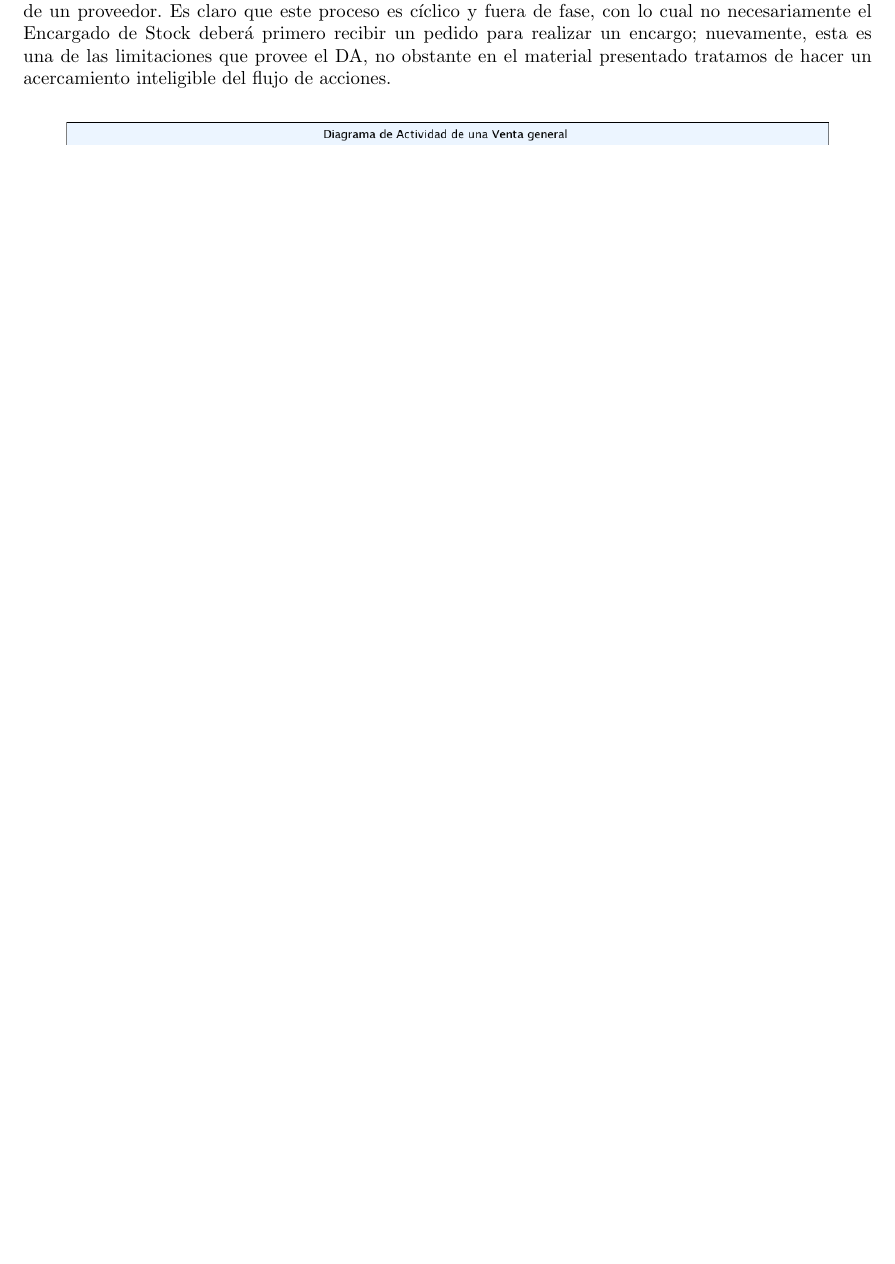
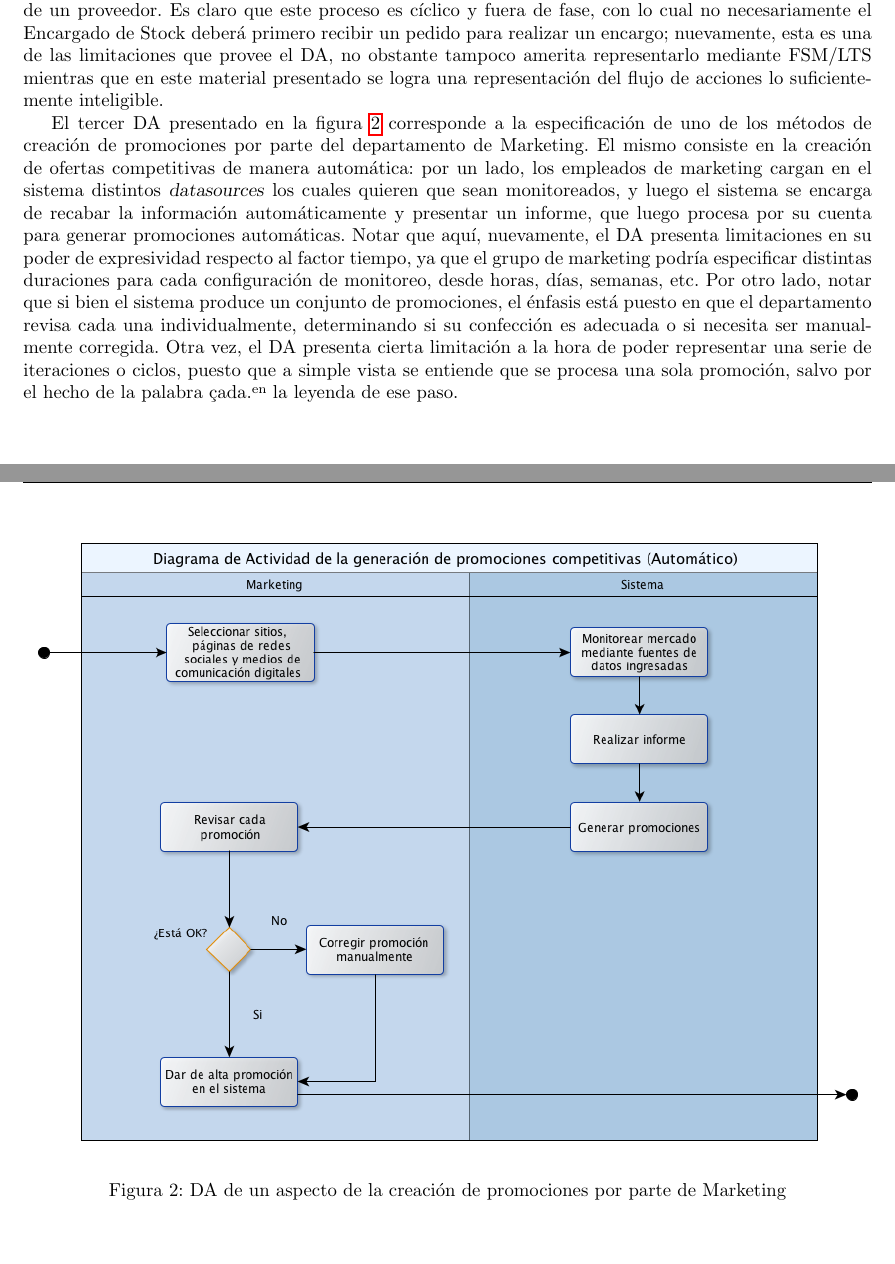
Before and after one commit to tonchis/ingenieria-1, a LaTeX document (tp2/informe/main.tex, which reads tp2/informe/desarrollo.tex): part of page 4 of 12 before the commit and two parts of pages 4 and 6 of 14 after it, the two joined at a grey line, cut so that both start at the same text, the shorter picture padded with empty space. Compiled offline with pdfLaTeX.

Commit message:
completado DA informe

```diff
--- a/tp2/informe/desarrollo.tex
+++ b/tp2/informe/desarrollo.tex
@@ -8,8 +8,8 @@ Partiendo del diseño presentado en el trabajo anterior donde se buscó un siste
 
 En lo que respecta al comportamiento del sistema, puede decirse que existen tres flujos de actividad independientes: por un lado está la carga y descarga de stock, proceso que se lleva a cabo en el depósito correspondiente y que es fundamental para mantener un estado actualizado de las unidades en el sistema. Por otro lado se tiene la actividad deL departamento de marketing, la cual -dejando de lado las distintas alternativas implementativas propuestas anteriormente- consiste lisa y llanamente en la alta y baja de promociones en el sistema. Finalmente, el tercer gran hilo de actividad paralela consiste en la visita de los distintos vendedores a clientes y la concreción de ventas. Mediante esta abstracción podemos sintetizar los fenómenos que interactúan en el sistema observando estas tres actividades y analizando cómo se relacionan entre sí.\\
 \indent En la Figura~\ref{fig:da_ventaGral} se puede observar el DA correspondiente a una abstracción del proceso de venta mencionado. Resulta interesante notar que debido a la naturaleza de este modelo quedan implícitos los o-refinamientos correspondientes al diagrama de objetivos de la primera etapa del desarrollo de este sistema. Aquí se observa de manera transparente la interacción principal entre cliente y vendedor, y las acciones más importantes que realiza el vendedor sobre el sistema y éste de manera automática, ocultando las alternativas implementativas o comunicacionales. Esto pone el acento en el qué, y no en el cómo, dejando en claro el rol que juega cada actor de manera global. Otro aspecto que vale la pena destacar es que, más allá de la linealidad en el tiempo que presenta un circuito de flechas, el DA no permite representar fielmente un aspecto importante del sistema como lo es la ventana de tiempo de reserva de una promoción. Al pedir una reserva, el sistema realiza un chequeo de stock atómico mediante el cual, si hubiera disponibilidad, reserva las unidades para esa transacción durante 10 minutos. Durante este lapso el vendedor puede ultimar algunos detalles con el cliente y, principalmente, pedirle los datos a través de los cuales desea que se le facture la venta. Si bien esto se expresa en palabras, no se encontró una manera correcta dentro del modelo y que representara fielmente la situación en la cual se pudiera representar este lapso de tiempo durante el cual el cliente puede pedir la cancelación de la reserva (para cambiar de promoción o para simplemente no comprar nada) así como tampoco se pudo especificar que al agotarse el tiempo el sistema cancela la reserva automáticamente y se libera el stock restado. Este impedimento se verá subsanado en la sección \textbf{Máquinas de Estados Finitos} donde se modela el funcionamiento de los engranajes de la venta desde el sistema permitiendo enfatizar la sincronización y la temporalidad.\\
-\indent En cuanto al proceso de Stock, no resulta muy adecuado para especificar individualmente con este modelo puesto que no hay muchas interacciones y las pocas que hay resultan completamente asincrónicas, lo cual resulta muy dificil de comunicar correctamente en un DA. Por tal motivo se incluyó una parte de su funcionamiento en el DA de venta anterior, ya que en definitiva el envío al cliente de la mercadería forma parte del ciclo completo de una venta, sin embargo es importante recalcar que esto no necesariamente se produce inmediatamente después de la confirmación del departamento de Facturación, sino que el depósito de Stock tiene su propio esquema independiente de ingreso y egreso de mercadería. Por otro lado, también resulta oportuno recordar, según lo presentado en el anterior trabajo, que el las unidades se quitan del stock del sistema al momento de la reserva y mientras esta no sea cancelada (ni su posterior facturación anulada), las unidades no se restituyen con lo cual el egreso de equipos es independiente de esta resta del sistema. Para las actividades restantes del área de stock se incluye el DA de la figura~\ref{} en el que por decisión arbitraria la actividad descrita comienza mediante el envío de un pedido por parte de un proveedor. Es claro que este proceso es cíclico y fuera de fase, con lo cual no necesariamente el Encargado de Stock deberá primero recibir un pedido para realizar un encargo; nuevamente, esta es una de las limitaciones que provee el DA, no obstante en el material presentado tratamos de hacer un acercamiento inteligible del flujo de acciones.
-
+\indent En cuanto al proceso de Stock, no resulta muy adecuado para especificar individualmente con este modelo puesto que no hay muchas interacciones y las pocas que hay resultan completamente asincrónicas, lo cual resulta muy dificil de comunicar correctamente en un DA. Por tal motivo se incluyó una parte de su funcionamiento en el DA de venta anterior, ya que en definitiva el envío al cliente de la mercadería forma parte del ciclo completo de una venta, sin embargo es importante recalcar que esto no necesariamente se produce inmediatamente después de la confirmación del departamento de Facturación, sino que el depósito de Stock tiene su propio esquema independiente de ingreso y egreso de mercadería. Por otro lado, también resulta oportuno recordar, según lo presentado en el anterior trabajo, que el las unidades se quitan del stock del sistema al momento de la reserva y mientras esta no sea cancelada (ni su posterior facturación anulada), las unidades no se restituyen con lo cual el egreso de equipos es independiente de esta resta del sistema. Para las actividades restantes del área de stock se incluye el DA de la figura~\ref{} en el que por decisión arbitraria la actividad descrita comienza mediante el envío de un pedido por parte de un proveedor. Es claro que este proceso es cíclico y fuera de fase, con lo cual no necesariamente el Encargado de Stock deberá primero recibir un pedido para realizar un encargo; nuevamente, esta es una de las limitaciones que provee el DA, no obstante tampoco amerita representarlo mediante FSM/LTS mientras que en este material presentado se logra una representación del flujo de acciones lo suficientemente inteligible.\\
+\indent El tercer DA presentado en la figura~\ref{fig:da_marketing} corresponde a la especificación de uno de los métodos de creación de promociones por parte del departamento de Marketing. El mismo consiste en la creación de ofertas competitivas de manera automática: por un lado, los empleados de marketing cargan en el sistema distintos \textsl{datasources} los cuales quieren que sean monitoreados, y luego el sistema se encarga de recabar la información automáticamente y presentar un informe, que luego procesa por su cuenta para generar promociones automáticas. Notar que aquí, nuevamente, el DA presenta limitaciones en su poder de expresividad respecto al factor tiempo, ya que el grupo de marketing podría especificar distintas duraciones para cada configuración de monitoreo, desde horas, días, semanas, etc. Por otro lado, notar que si bien el sistema produce un conjunto de promociones, el énfasis está puesto en que el departamento revisa cada una individualmente, determinando si su confección es adecuada o si necesita ser manualmente corregida. Otra vez, el DA presenta cierta limitación a la hora de poder representar una serie de iteraciones o ciclos, puesto que a simple vista se entiende que se procesa una sola promoción, salvo por el hecho de la palabra "cada" en la leyenda de ese paso.\\
 
 \begin{figure}[h!]
   \centering
@@ -18,6 +18,14 @@ En lo que respecta al comportamiento del sistema, puede decirse que existen tres
   \label{fig:da_ventaGral}
 \end{figure}
 
+\clearpage
+
+\begin{figure}[h!]
+  \centering
+  \includegraphics[width=1\textwidth]{./imagenes/da_marketing.png}
+  \caption{DA de un aspecto de la creación de promociones por parte de Marketing}
+  \label{fig:da_marketing}
+\end{figure}
 
 \clearpage
 
```
